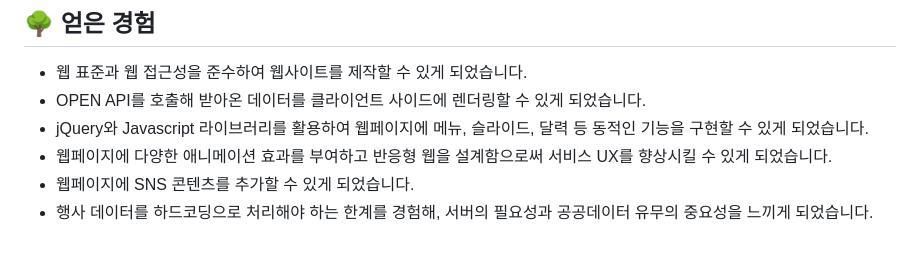
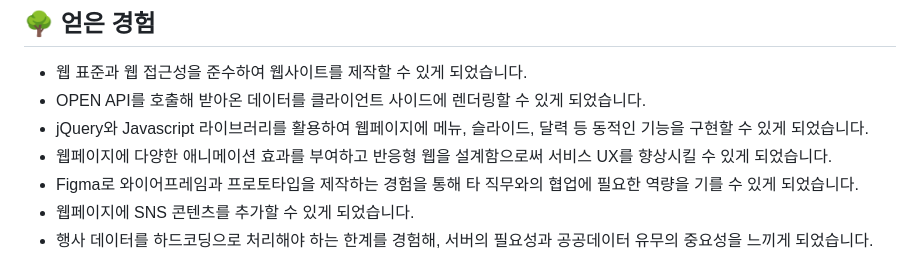
Before and after one commit to sowonHan/project1, a Markdown page: README.md, the part around the change. Drawn GitHub-style.

```diff
--- a/README.md
+++ b/README.md
@@ -172,6 +172,7 @@ jQuery 기반의 고궁 행사 일정 체크 및 안내 사이트
 - OPEN API를 호출해 받아온 데이터를 클라이언트 사이드에 렌더링할 수 있게 되었습니다.
 - jQuery와 Javascript 라이브러리를 활용하여 웹페이지에 메뉴, 슬라이드, 달력 등 동적인 기능을 구현할 수 있게 되었습니다.
 - 웹페이지에 다양한 애니메이션 효과를 부여하고 반응형 웹을 설계함으로써 서비스 UX를 향상시킬 수 있게 되었습니다.
+- Figma로 와이어프레임과 프로토타입을 제작하는 경험을 통해 타 직무와의 협업에 필요한 역량을 기를 수 있게 되었습니다.
 - 웹페이지에 SNS 콘텐츠를 추가할 수 있게 되었습니다.
 - 행사 데이터를 하드코딩으로 처리해야 하는 한계를 경험해, 서버의 필요성과 공공데이터 유무의 중요성을 느끼게 되었습니다.
 
```
